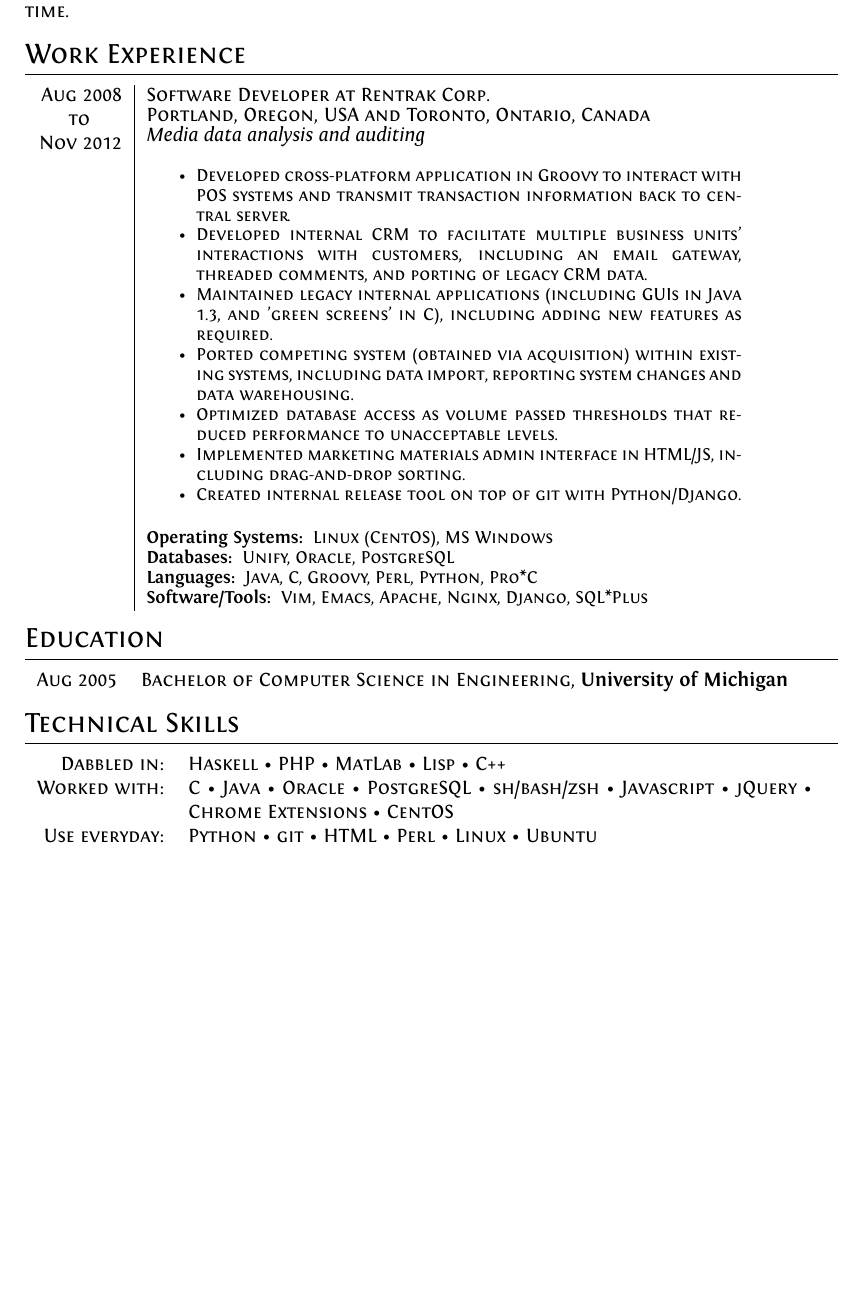
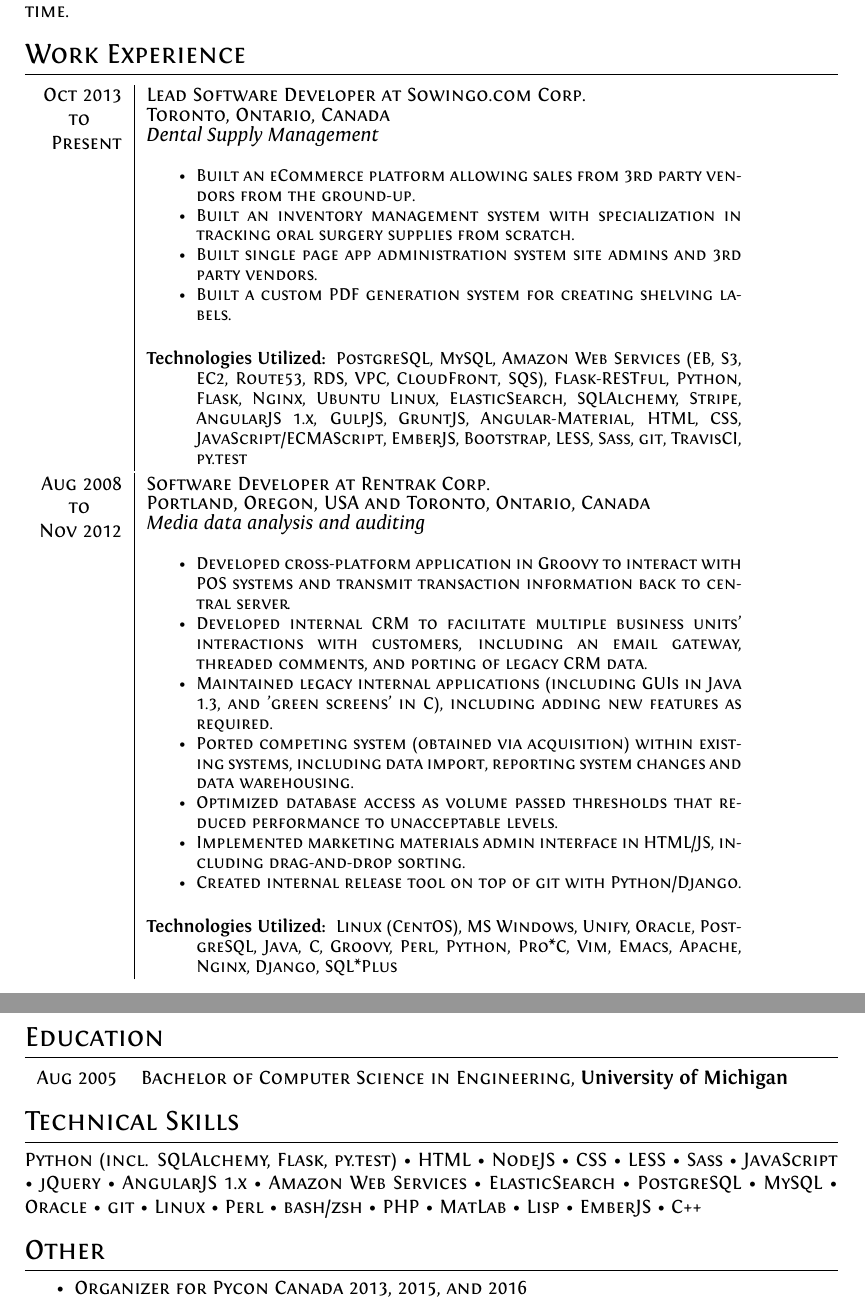
Before and after one commit to bsandrow/resume, a LaTeX CV (resume.tex): part of the page before the commit and two parts of pages 1 and 2 of 2 after it, the two joined at a grey line, cut so that both start at the same text, the shorter picture padded with empty space. Compiled offline with XeLaTeX.

Commit message:
Updates to Resume

```diff
--- a/resume.tex
+++ b/resume.tex
@@ -81,11 +81,42 @@
         \section{Work Experience}
         \begin{tabular}{ R{1.5cm} | p{10.5cm} }
             %---------
+            %- Sowingo
+            %-
+            \hfill \textsc{Oct 2013}\newline
+            \begin{center} to \end{center}
+            \hfill \textsc{Present} &
+
+            Lead Software Developer at Sowingo.com Corp.\newline
+            Toronto, Ontario, Canada\newline
+            \emph{Dental Supply Management} \newline
+            \fontsize{9pt}{10pt}\selectfont
+            \begin{itemize}
+                \item Built an eCommerce platform allowing sales from 3rd party vendors from the ground-up.
+                \item Built an inventory management system with specialization in tracking oral surgery supplies from scratch.
+                \item Built single page app administration system site admins and 3rd party vendors.
+                \item Built a custom PDF generation system for creating shelving labels.
+            \end{itemize}
+            \bigskip
+            \begin{description}
+                \item[Technologies Utilized:]
+                    PostgreSQL, MySQL, Amazon Web Services (EB, S3, EC2,
+                    Route53, RDS, VPC, CloudFront, SQS), Flask-RESTful, Python,
+                    Flask, Nginx, Ubuntu Linux, ElasticSearch, SQLAlchemy,
+                    Stripe, AngularJS 1.x, GulpJS, GruntJS, Angular-Material,
+                    HTML, CSS, JavaScript/ECMAScript, EmberJS, Bootstrap, LESS,
+                    Sass, git, TravisCI, py.test
+            \end{description}
+        \end{tabular}
+        \\
+        \begin{tabular}{ R{1.5cm} | p{10.5cm} }
+            %---------
             %- Rentrak
             %-
             \hfill \textsc{Aug 2008}\newline
             \begin{center} to \end{center}
             \hfill \textsc{Nov 2012} &
+
             Software Developer at Rentrak Corp.\newline
             Portland, Oregon, USA and Toronto, Ontario, Canada\newline
             \emph{Media data analysis and auditing} \newline
@@ -108,10 +139,10 @@
             \end{itemize}
             \bigskip
             \begin{description}
-                                \item[Operating Systems:] Linux (CentOS), MS Windows
-                                \item[Databases:] Unify, Oracle, PostgreSQL
-                                \item[Languages:] Java, C, Groovy, Perl, Python, Pro*C
-                                \item[Software/Tools:] Vim, Emacs, Apache, Nginx, Django, SQL*Plus
+                \item[Technologies Utilized:]
+                    Linux (CentOS), MS Windows, Unify, Oracle, PostgreSQL,
+                    Java, C, Groovy, Perl, Python, Pro*C, Vim, Emacs, Apache,
+                    Nginx, Django, SQL*Plus
             \end{description}
             \\
         \end{tabular}
@@ -128,29 +159,38 @@
     % -- SECTION: TECHNICAL SKILLS --
 
         \section{Technical Skills}
-        \begin{tabular}{ r p{11cm} }
-        Dabbled in: & \textsc{Haskell} \symbol{"2022}
+
+        \textsc{Python (incl. SQLAlchemy, Flask, py.test)} \symbol{"2022}
+        \textsc{HTML} \symbol{"2022}
+        \textsc{NodeJS} \symbol{"2022}
+        \textsc{CSS} \symbol{"2022}
+        \textsc{LESS} \symbol{"2022}
+        \textsc{Sass} \symbol{"2022}
+        \textsc{JavaScript} \symbol{"2022}
+        \textsc{jQuery} \symbol{"2022}
+        \textsc{AngularJS 1.x} \symbol{"2022}
+        \textsc{Amazon Web Services} \symbol{"2022}
+        \textsc{ElasticSearch} \symbol{"2022}
+        \textsc{PostgreSQL} \symbol{"2022}
+        \textsc{MySQL} \symbol{"2022}
+        \textsc{Oracle} \symbol{"2022}
+        \textsc{git} \symbol{"2022}
+        \textsc{Linux} \symbol{"2022}
+        \textsc{Perl} \symbol{"2022}
+        \textsc{bash/zsh} \symbol{"2022}
         \textsc{PHP} \symbol{"2022}
         \textsc{MatLab} \symbol{"2022}
         \textsc{Lisp} \symbol{"2022}
-                      \textsc{C++} \\
-        Worked with: & \textsc{C} \symbol{"2022} \textsc{Java} \symbol{"2022}
-                                \textsc{Oracle} \symbol{"2022} \textsc{PostgreSQL} \symbol{"2022}
-                                \textsc{sh/bash/zsh} \symbol{"2022} \textsc{Javascript} \symbol{"2022}
-                                \textsc{jQuery} \symbol{"2022} \textsc{Chrome Extensions} \symbol{"2022}
-                                \textsc{CentOS}
-                        \\
-        Use everyday: & \textsc{Python} \symbol{"2022}
-                        \textsc{git} \symbol{"2022}
-                        \textsc{HTML} \symbol{"2022}
-                        \textsc{Perl} \symbol{"2022}
-                        \textsc{Linux} \symbol{"2022}
-                        \textsc{Ubuntu} \\
-        \end{tabular}
+        \textsc{EmberJS} \symbol{"2022}
+        \textsc{C++}
 
 
     % -- SECTION: HOBBIES --
 
+    \section {Other}
+    \begin{itemize}
+        \item Organizer for Pycon Canada 2013, 2015, and 2016
+    \end{itemize}
 
 
 
```
Also changed, not shown: templates/resume.tex (+61 -20 lines), resume.pdf. Lines whose indentation alone changed are shown as unchanged.
